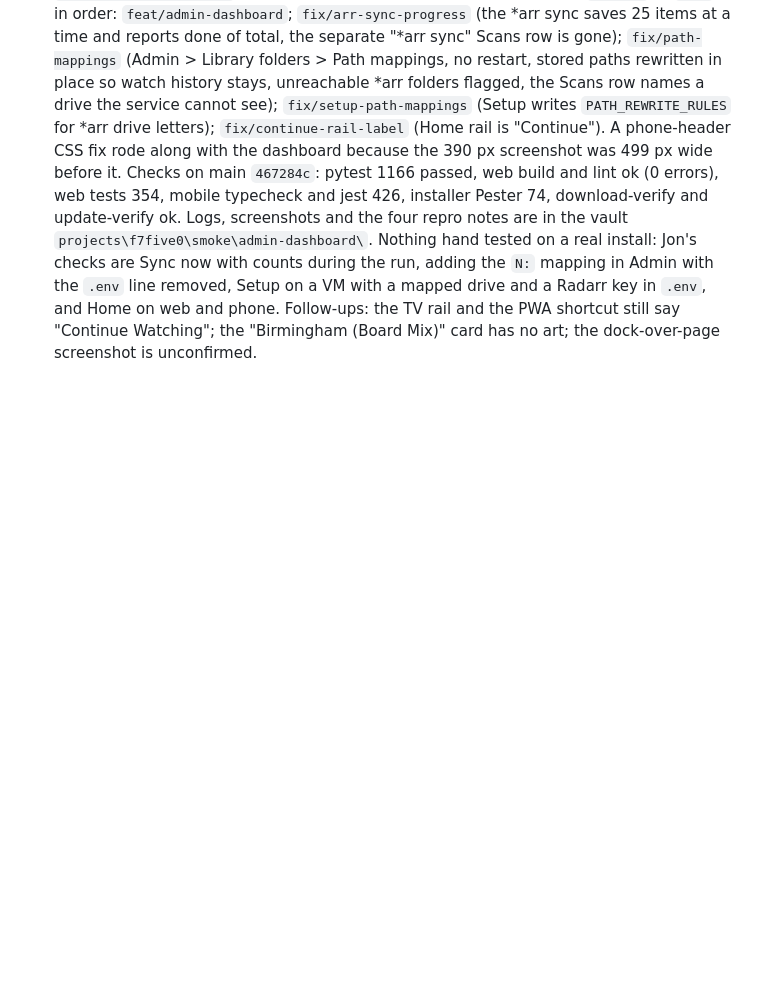
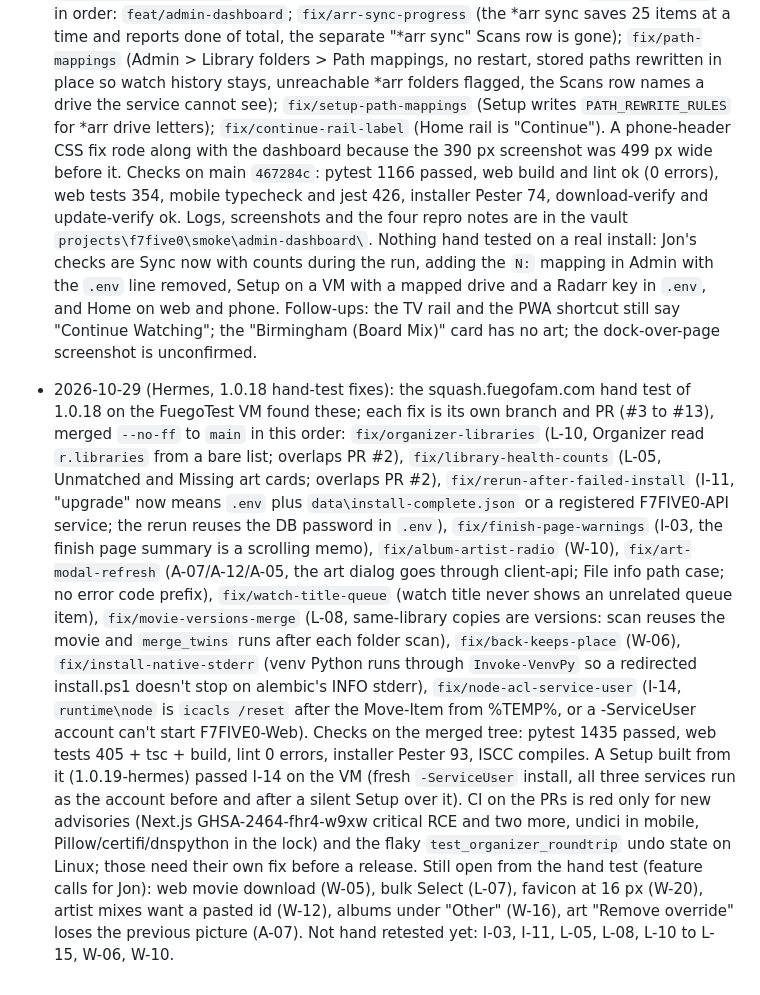
Before and after one commit to jonfuego/F7FIVE0, a Markdown page: CLAUDE.md, the part around the change. GitHub-like rendering; blank space fills up the shorter version.

Commit message:
docs: CLAUDE.md session log for the 1.0.18 hand-test fixes

```diff
--- a/CLAUDE.md
+++ b/CLAUDE.md
@@ -1006,3 +1006,34 @@ is only proven by a real update on a VM: the tests use a stub Setup.
   and phone. Follow-ups: the TV rail and the PWA shortcut still say "Continue
   Watching"; the "Birmingham (Board Mix)" card has no art; the dock-over-page
   screenshot is unconfirmed.
+- 2026-10-29 (Hermes, 1.0.18 hand-test fixes): the squash.fuegofam.com hand
+  test of 1.0.18 on the FuegoTest VM found these; each fix is its own branch and
+  PR (#3 to #13), merged `--no-ff` to `main` in this order:
+  `fix/organizer-libraries` (L-10, Organizer read `r.libraries` from a bare
+  list; overlaps PR #2), `fix/library-health-counts` (L-05, Unmatched and
+  Missing art cards; overlaps PR #2), `fix/rerun-after-failed-install` (I-11,
+  "upgrade" now means `.env` plus `data\install-complete.json` or a registered
+  F7FIVE0-API service; the rerun reuses the DB password in `.env`),
+  `fix/finish-page-warnings` (I-03, the finish page summary is a scrolling memo),
+  `fix/album-artist-radio` (W-10), `fix/art-modal-refresh` (A-07/A-12/A-05, the
+  art dialog goes through client-api; File info path case; no error code
+  prefix), `fix/watch-title-queue` (watch title never shows an unrelated queue
+  item), `fix/movie-versions-merge` (L-08, same-library copies are versions:
+  scan reuses the movie and `merge_twins` runs after each folder scan),
+  `fix/back-keeps-place` (W-06), `fix/install-native-stderr` (venv Python runs
+  through `Invoke-VenvPy` so a redirected install.ps1 doesn't stop on alembic's
+  INFO stderr), `fix/node-acl-service-user` (I-14, `runtime\node` is
+  `icacls /reset` after the Move-Item from %TEMP%, or a -ServiceUser account
+  can't start F7FIVE0-Web). Checks on the merged tree: pytest 1435 passed, web
+  tests 405 + tsc + build, lint 0 errors, installer Pester 93, ISCC compiles.
+  A Setup built from it (1.0.19-hermes) passed I-14 on the VM (fresh
+  `-ServiceUser` install, all three services run as the account before and after
+  a silent Setup over it). CI on the PRs is red only for new advisories
+  (Next.js GHSA-2464-fhr4-w9xw critical RCE and two more, undici in mobile,
+  Pillow/certifi/dnspython in the lock) and the flaky
+  `test_organizer_roundtrip` undo state on Linux; those need their own fix
+  before a release. Still open from the hand test (feature calls for Jon): web
+  movie download (W-05), bulk Select (L-07), favicon at 16 px (W-20), artist
+  mixes want a pasted id (W-12), albums under "Other" (W-16), art "Remove
+  override" loses the previous picture (A-07). Not hand retested yet: I-03,
+  I-11, L-05, L-08, L-10 to L-15, W-06, W-10.
```
